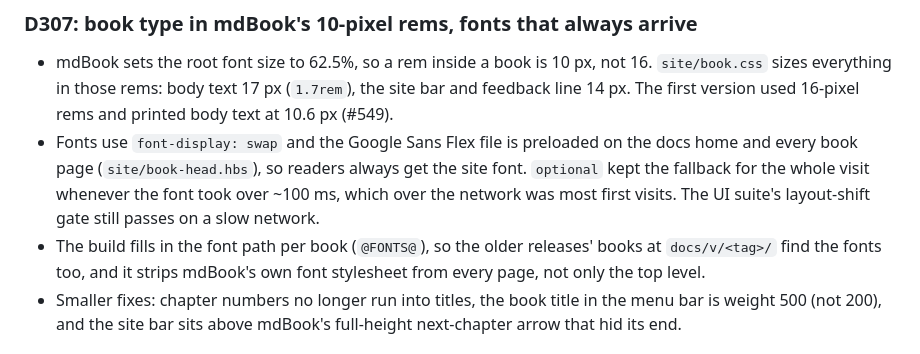
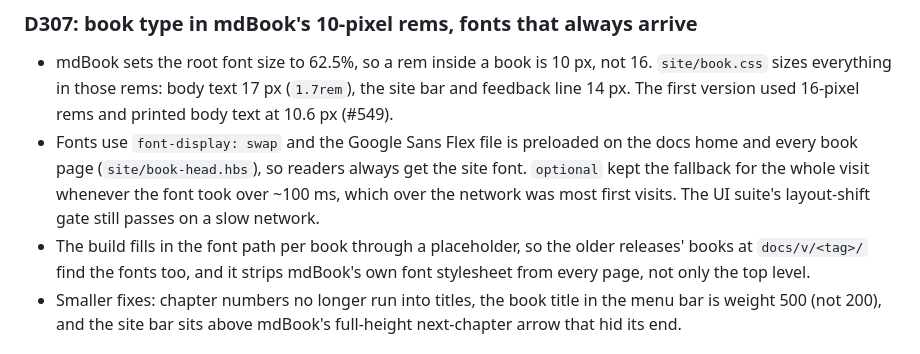
Before and after one commit to cruisinme30/vellum, a Markdown page: docs/adr/0027-project-website.md, the part around the change. Drawn GitHub-style.

Commit message:
docs(adr): describe the font placeholder in ADR 0027 by name
ADR 0027 quoted the build's literal @FONTS@ token. The decisions book
renders the ADR as a page, and check-site.sh failed the website build on
#544 because the page held an unfilled placeholder. The ADR now
describes the placeholder without writing the token.

Refs #549

Signed-off-by: Gourav Mittal <cruisinme30@gmail.com>

```diff
--- a/docs/adr/0027-project-website.md
+++ b/docs/adr/0027-project-website.md
@@ -93,7 +93,7 @@ tools, Google's colours, and every guide readable on the site itself.
   the whole visit whenever the font took over ~100 ms, which over the
   network was most first visits. The UI suite's layout-shift gate still
   passes on a slow network.
-- The build fills in the font path per book (`@FONTS@`), so the older
+- The build fills in the font path per book through a placeholder, so the older
   releases' books at `docs/v/<tag>/` find the fonts too, and it strips
   mdBook's own font stylesheet from every page, not only the top level.
 - Smaller fixes: chapter numbers no longer run into titles, the book
```
